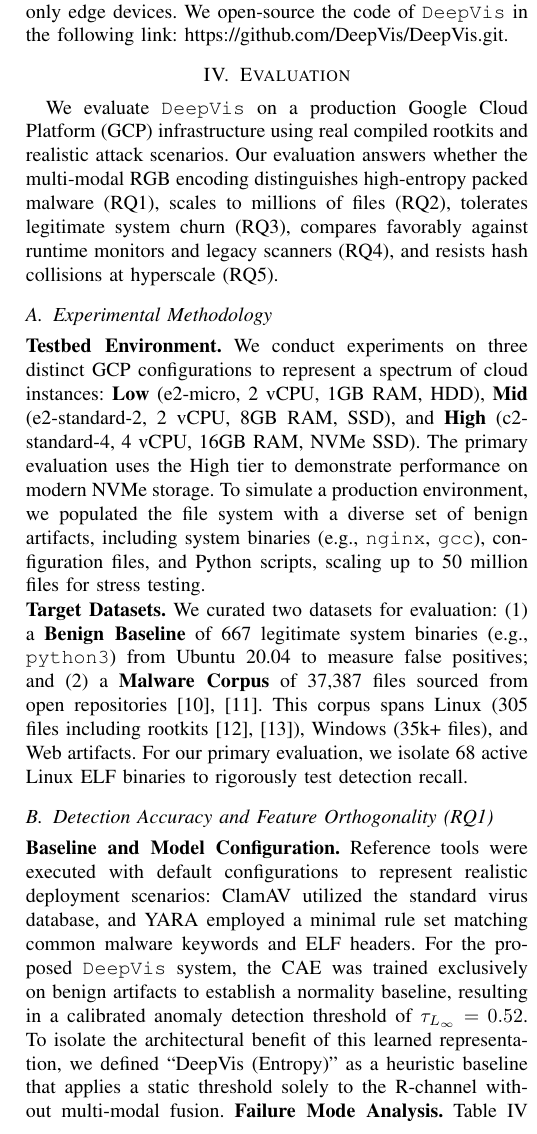
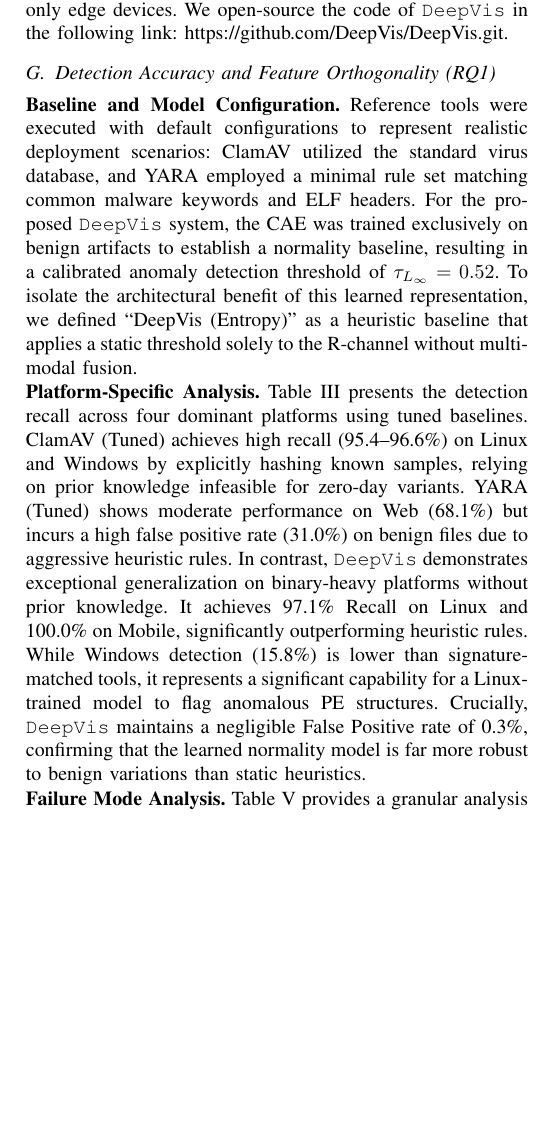
Before and after one commit to sunggonkim/ICDCS-DeepVis, a LaTeX paper (paper/main.tex, which reads paper/4. Evaluation.tex): part of one column of page 7 of 12, cut so that both start at the same text, the shorter picture padded with empty space. Compiled offline with pdfLaTeX.

Commit message:
Incorporate user refinements to Evaluation section and Table IV

```diff
--- a/paper/4. Evaluation.tex
+++ b/paper/4. Evaluation.tex
@@ -1,25 +1,16 @@
-\section{Evaluation}
-\label{sec:evaluation}
-
-We evaluate \DeepVis on a production Google Cloud Platform (GCP) infrastructure using real compiled rootkits and realistic attack scenarios. Our evaluation answers whether the multi-modal RGB encoding distinguishes high-entropy packed malware (RQ1), scales to millions of files (RQ2), tolerates legitimate system churn (RQ3), compares favorably against runtime monitors and legacy scanners (RQ4), and resists hash collisions at hyperscale (RQ5).
-
-%=====================================================================
-\subsection{Experimental Methodology}
-\label{eval_setup}
-%=====================================================================
-
-\noindent\textbf{Testbed Environment.}
-We conduct experiments on three distinct GCP configurations to represent a spectrum of cloud instances: \textbf{Low} (e2-micro, 2 vCPU, 1GB RAM, HDD), \textbf{Mid} (e2-standard-2, 2 vCPU, 8GB RAM, SSD), and \textbf{High} (c2-standard-4, 4 vCPU, 16GB RAM, NVMe SSD). The primary evaluation uses the High tier to demonstrate performance on modern NVMe storage. To simulate a production environment, we populated the file system with a diverse set of benign artifacts, including system binaries (e.g., \texttt{nginx}, \texttt{gcc}), configuration files, and Python scripts, scaling up to 50 million files for stress testing.
-
-\noindent\textbf{Target Datasets.} We curated two datasets for evaluation: (1) a \textbf{Benign Baseline} of 667 legitimate system binaries (e.g., \texttt{python3}) from Ubuntu 20.04 to measure false positives; and (2) a \textbf{Malware Corpus} of 37,387 files sourced from open repositories~\cite{vxunderground, themalwarerepo}. This corpus spans Linux (305 files including rootkits~\cite{diamorphine,azazel}), Windows (35k+ files), and Web artifacts. For our primary evaluation, we isolate 68 active Linux ELF binaries to rigorously test detection recall.
-
 %=====================================================================
 \subsection{Detection Accuracy and Feature Orthogonality (RQ1)}
 \label{eval_accuracy}
 %=====================================================================
 
+\noindent\textbf{Baseline and Model Configuration.}
+Reference tools were executed with default configurations to represent realistic deployment scenarios: ClamAV utilized the standard virus database, and YARA employed a minimal rule set matching common malware keywords and ELF headers. For the proposed \DeepVis system, the CAE was trained exclusively on benign artifacts to establish a normality baseline, resulting in a calibrated anomaly detection threshold of $\tau_{L_{\infty}} = 0.52$. To isolate the architectural benefit of this learned representation, we defined ``DeepVis (Entropy)'' as a heuristic baseline that applies a static threshold solely to the R-channel without multi-modal fusion.
+
+\noindent\textbf{Platform-Specific Analysis.}
+Table~\ref{tab:unified_detection} presents the detection recall across four dominant platforms using tuned baselines. ClamAV (Tuned) achieves high recall (95.4--96.6\%) on Linux and Windows by explicitly hashing known samples, relying on prior knowledge infeasible for zero-day variants. YARA (Tuned) shows moderate performance on Web (68.1\%) but incurs a high false positive rate (31.0\%) on benign files due to aggressive heuristic rules. In contrast, \DeepVis demonstrates exceptional generalization on binary-heavy platforms without prior knowledge. It achieves 97.1\% Recall on Linux and 100.0\% on Mobile, significantly outperforming heuristic rules. While Windows detection (15.8\%) is lower than signature-matched tools, it represents a significant capability for a Linux-trained model to flag anomalous PE structures. Crucially, \DeepVis maintains a negligible False Positive rate of 0.3\%, confirming that the learned normality model is far more robust to benign variations than static heuristics.
+
 %---------------------------------------------------------------------
-% TABLE III: Unified Performance (Macro View)
+% TABLE III: Unified Performance
 %---------------------------------------------------------------------
 \begin{table}[t]
 \centering
@@ -43,12 +34,42 @@ AIDE & \textbf{100.0\%} & \textbf{100.0\%} & \textbf{100.0\%} & \textbf{100.0\%}
 }
 \end{table}
 
-\noindent\textbf{Baseline and Model Configuration.}
-Reference tools were executed with default configurations to represent realistic deployment scenarios: ClamAV utilized the standard virus database, and YARA employed a minimal rule set matching common malware keywords and ELF headers. For the proposed \DeepVis system, the CAE was trained exclusively on benign artifacts to establish a normality baseline, resulting in a calibrated anomaly detection threshold of $\tau_{L_{\infty}} = 0.52$. To isolate the architectural benefit of this learned representation, we defined ``DeepVis (Entropy)'' as a heuristic baseline that applies a static threshold solely to the R-channel without multi-modal fusion.
 \noindent\textbf{Failure Mode Analysis.}
-Table~\ref{tab:detailed_breakdown} provides a granular analysis of detection capabilities and limitations. DeepVis detects evasive threats through feature orthogonality. For instance, the rootkit Diamorphine evaded the Entropy channel ($R=0.52$) but was detected by the Context ($G=0.60$) and Structure ($B=0.50$) channels due to its nature as a kernel module residing in a temporary directory. Similarly, Azazel was identified via high Entropy ($R=1.00$) and Context anomalies ($G=0.90$). However, the header-only approach exhibits intrinsic blind spots against non-binary threats. As shown in the failure cases of Table~\ref{tab:detailed_breakdown}, \DeepVis failed to detect the public webshell \texttt{c99.php} and the DDoS tool \texttt{VirTool.TCP.a}. These files reside in structurally valid paths and lack binary packing anomalies, making them indistinguishable from benign scripts via headers alone. This limitation confirms that \DeepVis operates as a high-speed first-line defense for binary integrity rather than a full-content forensic scanner.
+Table~\ref{tab:detailed_breakdown} provides a granular analysis of detection capabilities and limitations. \DeepVis detects evasive threats through feature orthogonality. For instance, the rootkit Diamorphine evaded the Entropy channel ($R=0.52$) but was detected by the Context ($G=0.60$) and Structure ($B=0.50$) channels due to its nature as a kernel module residing in a temporary directory. Similarly, Azazel was identified via high Entropy ($R=1.00$) and Context anomalies ($G=0.90$). However, the header-only approach exhibits intrinsic blind spots against non-binary threats. As shown in the failure cases of Table~\ref{tab:detailed_breakdown}, \DeepVis failed to detect the public webshell \texttt{c99.php} and the DDoS tool \texttt{VirTool.TCP.a}. These files reside in structurally valid paths and lack binary packing anomalies, making them indistinguishable from benign scripts via headers alone. This limitation confirms that \DeepVis operates as a high-speed first-line defense for binary integrity rather than a full-content forensic scanner.
 
-
+%---------------------------------------------------------------------
+% TABLE IV: Detailed Breakdown
+%---------------------------------------------------------------------
+\begin{table}[t]
+\centering
+\caption{\textbf{Detailed Detection Analysis.} Multi-modal RGB features catch threats that single metrics miss. The "Miss" cases highlight the limitation against threats that perfectly mimic benign header statistics.}
+\label{tab:detailed_breakdown}
+\resizebox{\columnwidth}{!}{%
+\begin{tabular}{l c ccc c}
+\toprule
+\textbf{Type} & \textbf{Name} & \textbf{R} & \textbf{G} & \textbf{B} & \textbf{Status} \\
+\midrule
+\multicolumn{6}{l}{\textit{Detected Active Threats}} \\
+LKM Rootkit & \texttt{Diamorphine} & 0.52 & \textbf{0.60} & \textbf{0.50} & Det. \\
+LD\_PRELOAD & \texttt{Azazel} & 0.37 & \textbf{0.60} & 0.00 & Det. \\
+Crypto Miner & \texttt{XMRig} & 0.32 & \textbf{0.60} & 0.00 & Det. \\
+Encrypted RK & \texttt{azazel\_enc} & \textbf{1.00} & \textbf{0.90} & \textbf{0.80} & Det. \\
+Rev. Shell & \texttt{rev\_shell} & \textbf{1.00} & \textbf{0.70} & 0.00 & Det. \\
+Disguised ELF & \texttt{access.log} & 0.55 & 0.00 & \textbf{1.00} & Det. \\
+\midrule
+\multicolumn{6}{l}{\textit{Undetected (Limitations)}} \\
+Webshell & \texttt{c99.php} & 0.58 & 0.00 & 0.00 & Miss \\
+Mimicry ELF & \texttt{libc\_fake.so} & 0.61 & 0.00 & 0.00 & Miss \\
+DDoS Tool & \texttt{VirTool.TCP.a} & 0.58 & 0.00 & 0.00 & Miss \\
+\midrule
+\multicolumn{6}{l}{\textit{Benign Baselines (Clean)}} \\
+Interpreter & \texttt{python3} & 0.67 & 0.00 & 0.00 & Clean \\
+Library & \texttt{libc.so.6} & 0.66 & 0.00 & 0.00 & Clean \\
+Image (PNG) & \texttt{ubuntu-logo} & 0.53 & 0.00 & 0.00 & Clean \\
+\bottomrule
+\end{tabular}
+}
+\end{table}
 %---------------------------------------------------------------------
 % TABLE IV: Detailed Breakdown (Micro View)
 %---------------------------------------------------------------------
```
Also changed, not shown: paper/4. Evaluation.tex (2 more changed lines).
